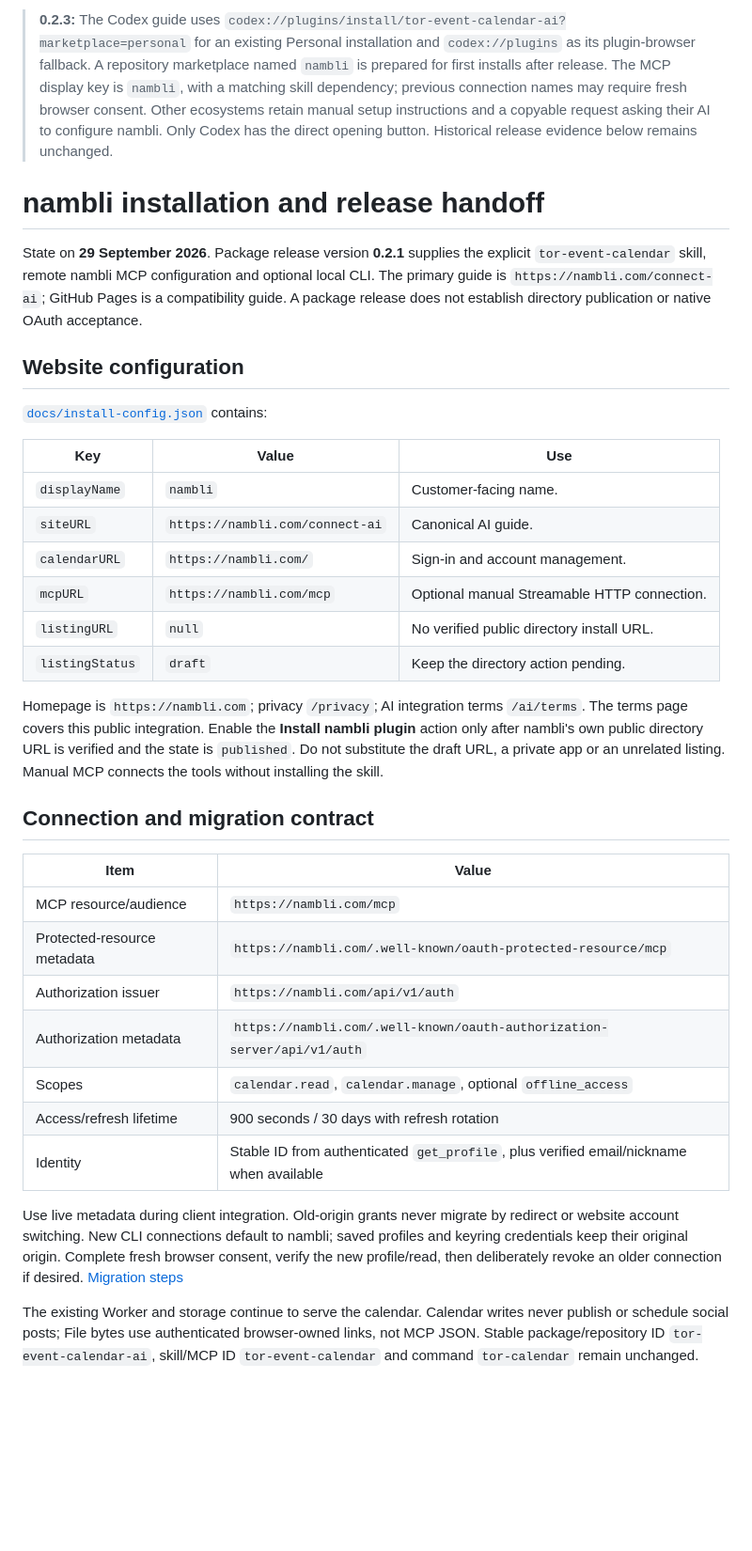
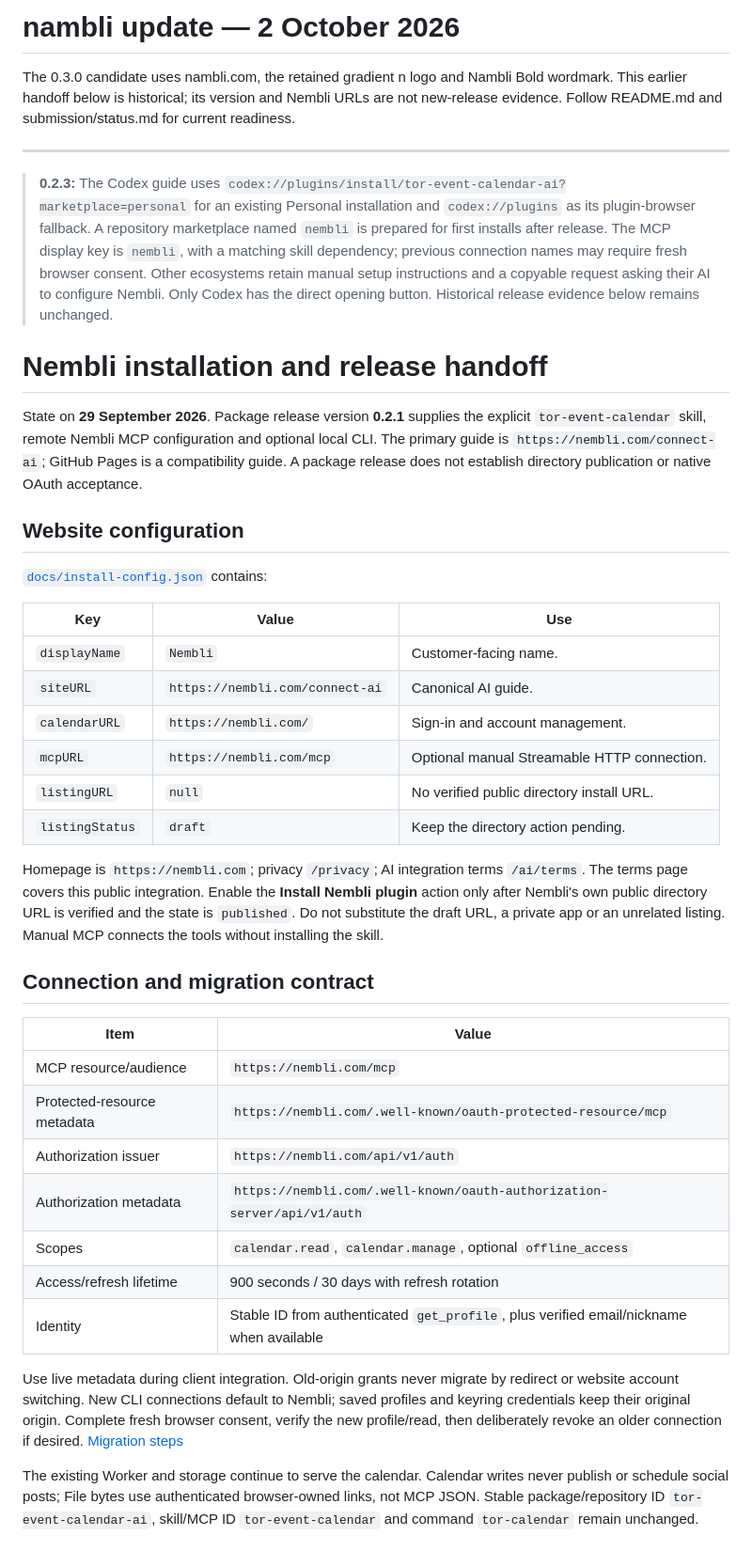
Before and after one commit to Tor-Production/tor-event-calendar-ai, a Markdown page: submission/calendar-site-handoff.md, the part around one of its changes. Shown at 94% size. Drawn GitHub-style; blank space fills up the shorter version.

Commit message:
Keep dated migration evidence separate from nambli candidate

```diff
--- a/submission/calendar-site-handoff.md
+++ b/submission/calendar-site-handoff.md
@@ -1,8 +1,14 @@
-> **0.2.3:** The Codex guide uses `codex://plugins/install/tor-event-calendar-ai?marketplace=personal` for an existing Personal installation and `codex://plugins` as its plugin-browser fallback. A repository marketplace named `nambli` is prepared for first installs after release. The MCP display key is `nambli`, with a matching skill dependency; previous connection names may require fresh browser consent. Other ecosystems retain manual setup instructions and a copyable request asking their AI to configure nambli. Only Codex has the direct opening button. Historical release evidence below remains unchanged.
+# nambli update — 2 October 2026
 
-# nambli installation and release handoff
+The 0.3.0 candidate uses nambli.com, the retained gradient n logo and Nambli Bold wordmark. This earlier handoff below is historical; its version and Nembli URLs are not new-release evidence. Follow README.md and submission/status.md for current readiness.
 
-State on **29 September 2026**. Package release version **0.2.1** supplies the explicit `tor-event-calendar` skill, remote nambli MCP configuration and optional local CLI. The primary guide is `https://nambli.com/connect-ai`; GitHub Pages is a compatibility guide. A package release does not establish directory publication or native OAuth acceptance.
+---
+
+> **0.2.3:** The Codex guide uses `codex://plugins/install/tor-event-calendar-ai?marketplace=personal` for an existing Personal installation and `codex://plugins` as its plugin-browser fallback. A repository marketplace named `nembli` is prepared for first installs after release. The MCP display key is `nembli`, with a matching skill dependency; previous connection names may require fresh browser consent. Other ecosystems retain manual setup instructions and a copyable request asking their AI to configure Nembli. Only Codex has the direct opening button. Historical release evidence below remains unchanged.
+
+# Nembli installation and release handoff
+
+State on **29 September 2026**. Package release version **0.2.1** supplies the explicit `tor-event-calendar` skill, remote Nembli MCP configuration and optional local CLI. The primary guide is `https://nembli.com/connect-ai`; GitHub Pages is a compatibility guide. A package release does not establish directory publication or native OAuth acceptance.
 
 ## Website configuration
 
@@ -10,28 +16,28 @@ State on **29 September 2026**. Package release version **0.2.1** supplies the e
 
 | Key | Value | Use |
 | --- | --- | --- |
-| `displayName` | `nambli` | Customer-facing name. |
-| `siteURL` | `https://nambli.com/connect-ai` | Canonical AI guide. |
-| `calendarURL` | `https://nambli.com/` | Sign-in and account management. |
-| `mcpURL` | `https://nambli.com/mcp` | Optional manual Streamable HTTP connection. |
+| `displayName` | `Nembli` | Customer-facing name. |
+| `siteURL` | `https://nembli.com/connect-ai` | Canonical AI guide. |
+| `calendarURL` | `https://nembli.com/` | Sign-in and account management. |
+| `mcpURL` | `https://nembli.com/mcp` | Optional manual Streamable HTTP connection. |
 | `listingURL` | `null` | No verified public directory install URL. |
 | `listingStatus` | `draft` | Keep the directory action pending. |
 
-Homepage is `https://nambli.com`; privacy `/privacy`; AI integration terms `/ai/terms`. The terms page covers this public integration. Enable the **Install nambli plugin** action only after nambli's own public directory URL is verified and the state is `published`. Do not substitute the draft URL, a private app or an unrelated listing. Manual MCP connects the tools without installing the skill.
+Homepage is `https://nembli.com`; privacy `/privacy`; AI integration terms `/ai/terms`. The terms page covers this public integration. Enable the **Install Nembli plugin** action only after Nembli's own public directory URL is verified and the state is `published`. Do not substitute the draft URL, a private app or an unrelated listing. Manual MCP connects the tools without installing the skill.
 
 ## Connection and migration contract
 
 | Item | Value |
 | --- | --- |
-| MCP resource/audience | `https://nambli.com/mcp` |
-| Protected-resource metadata | `https://nambli.com/.well-known/oauth-protected-resource/mcp` |
-| Authorization issuer | `https://nambli.com/api/v1/auth` |
-| Authorization metadata | `https://nambli.com/.well-known/oauth-authorization-server/api/v1/auth` |
+| MCP resource/audience | `https://nembli.com/mcp` |
+| Protected-resource metadata | `https://nembli.com/.well-known/oauth-protected-resource/mcp` |
+| Authorization issuer | `https://nembli.com/api/v1/auth` |
+| Authorization metadata | `https://nembli.com/.well-known/oauth-authorization-server/api/v1/auth` |
 | Scopes | `calendar.read`, `calendar.manage`, optional `offline_access` |
 | Access/refresh lifetime | 900 seconds / 30 days with refresh rotation |
 | Identity | Stable ID from authenticated `get_profile`, plus verified email/nickname when available |
 
-Use live metadata during client integration. Old-origin grants never migrate by redirect or website account switching. New CLI connections default to nambli; saved profiles and keyring credentials keep their original origin. Complete fresh browser consent, verify the new profile/read, then deliberately revoke an older connection if desired. [Migration steps](../skills/tor-event-calendar/references/connections.md#moving-an-existing-connection-to-nambli)
+Use live metadata during client integration. Old-origin grants never migrate by redirect or website account switching. New CLI connections default to Nembli; saved profiles and keyring credentials keep their original origin. Complete fresh browser consent, verify the new profile/read, then deliberately revoke an older connection if desired. [Migration steps](../skills/tor-event-calendar/references/connections.md#moving-an-existing-connection-to-nembli)
 
 The existing Worker and storage continue to serve the calendar. Calendar writes never publish or schedule social posts; File bytes use authenticated browser-owned links, not MCP JSON. Stable package/repository ID `tor-event-calendar-ai`, skill/MCP ID `tor-event-calendar` and command `tor-calendar` remain unchanged.
 
```
Also changed, not shown: other parts of submission/calendar-site-handoff.md (+2 -2 lines), submission/test-cases.md (line endings or trailing spaces).
